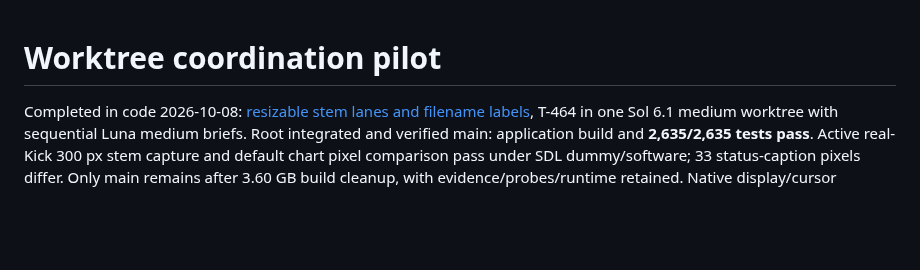
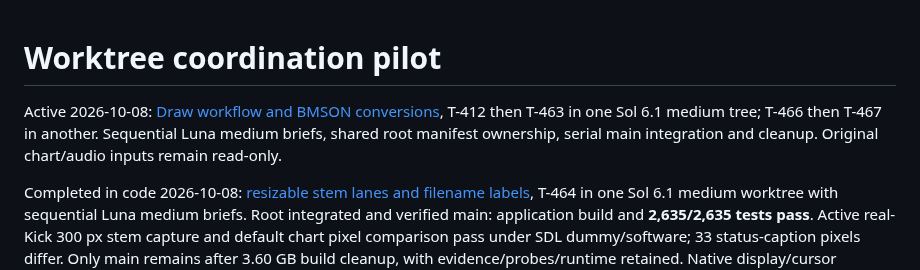
Before and after one commit to zardoru/wormedit, a Markdown page: memory/coordination/README.md, the part around the change. GitHub-like rendering; blank space fills up the shorter version.

Commit message:
Dispatch Draw workflow and BMSON conversion batch

```diff
--- a/memory/coordination/README.md
+++ b/memory/coordination/README.md
@@ -1,4 +1,9 @@
 # Worktree coordination pilot
+
+Active 2026-10-08: [Draw workflow and BMSON conversions](oct8-draw-conversion-batch.md),
+T-412 then T-463 in one Sol 6.1 medium tree; T-466 then T-467 in another.
+Sequential Luna medium briefs, shared root manifest ownership, serial main
+integration and cleanup. Original chart/audio inputs remain read-only.
 
 Completed in code 2026-10-08: [resizable stem lanes and filename labels](oct8-stem-lanes-batch.md),
 T-464 in one Sol 6.1 medium worktree with sequential Luna medium briefs.
```
Also changed, not shown: memory/chart-editor-status/resume.md (+2 -0 lines), memory/coordination/oct8-draw-conversion-batch.md (added, +48 -0 lines).
